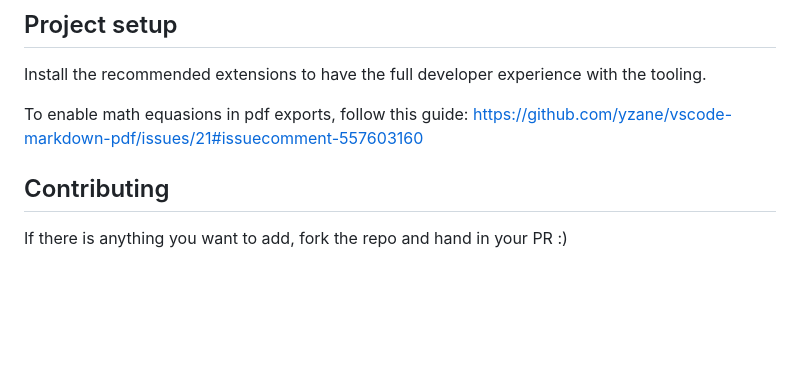
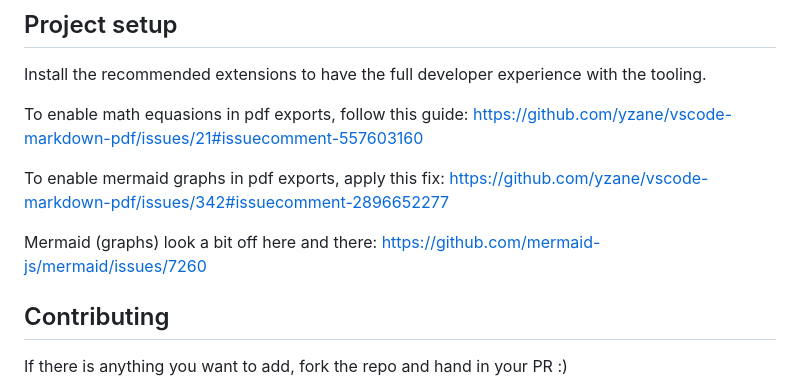
Before and after one commit to Crafter-Y/uni, a Markdown page: README.md, the part around the change. Drawn GitHub-style; blank space fills up the shorter version.

```diff
--- a/README.md
+++ b/README.md
@@ -34,6 +34,10 @@ Install the recommended extensions to have the full developer experience with th
 
 To enable math equasions in pdf exports, follow this guide: https://github.com/yzane/vscode-markdown-pdf/issues/21#issuecomment-557603160
 
+To enable mermaid graphs in pdf exports, apply this fix: https://github.com/yzane/vscode-markdown-pdf/issues/342#issuecomment-2896652277
+
+Mermaid (graphs) look a bit off here and there: https://github.com/mermaid-js/mermaid/issues/7260
+
 ## Contributing
 
 If there is anything you want to add, fork the repo and hand in your PR :)
```
Also changed, not shown: COPYRIGHT.md (+6 -0 lines), ka-tinf25b4-project-management/2026-01-08.md (+51 -10 lines), external/vorgehensmodelle.png (added).
